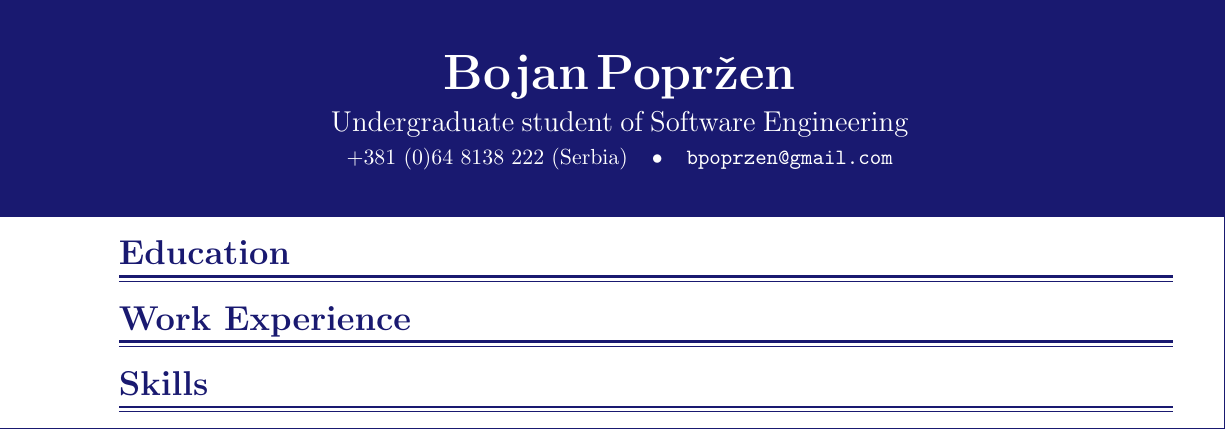
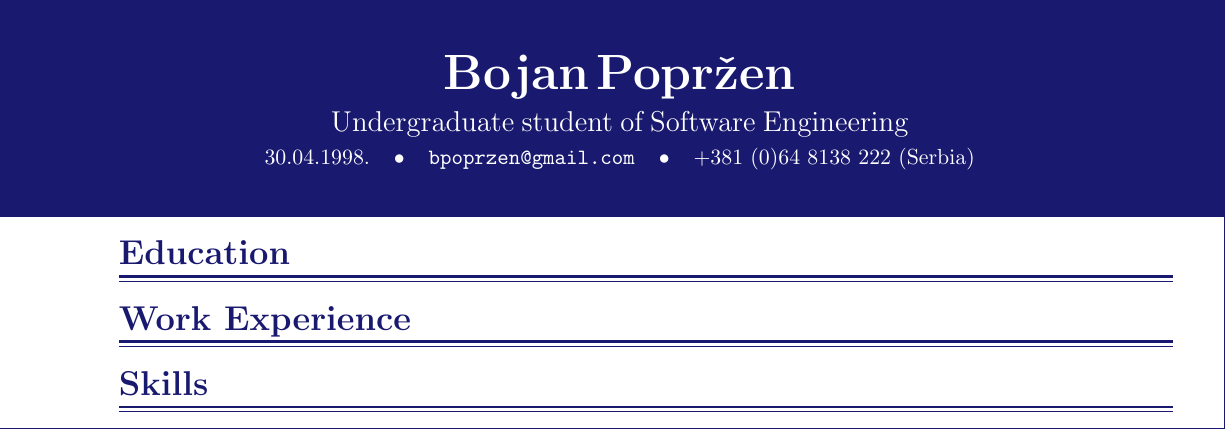
Before and after one commit to ele7ija/curriculum-vitae, a LaTeX CV (Bojan Popržen - Curriculum Vitae.tex): part of the page, cut so that both start at the same text. Compiled offline with pdfLaTeX.

Commit message:
Added date of birth

```diff
--- a/Bojan Popržen - Curriculum Vitae.tex
+++ b/Bojan Popržen - Curriculum Vitae.tex
@@ -63,8 +63,9 @@
 	{\Large Undergraduate student of Software Engineering} \\[0.25em]
 	% Contact data
 	{\begin{tabular}{c c c c c}
-	+381 (0)64 8138 222 (Serbia) & \textbullet &
-	{\tt bpoprzen@gmail.com}
+	30.04.1998. & \textbullet &
+	{\tt bpoprzen@gmail.com} & \textbullet &
+	+381 (0)64 8138 222 (Serbia)
 	\end{tabular}}  \\[0.25em]
 	}
 };
```
Also changed, not shown: Bojan Popržen - Curriculum Vitae.pdf.
